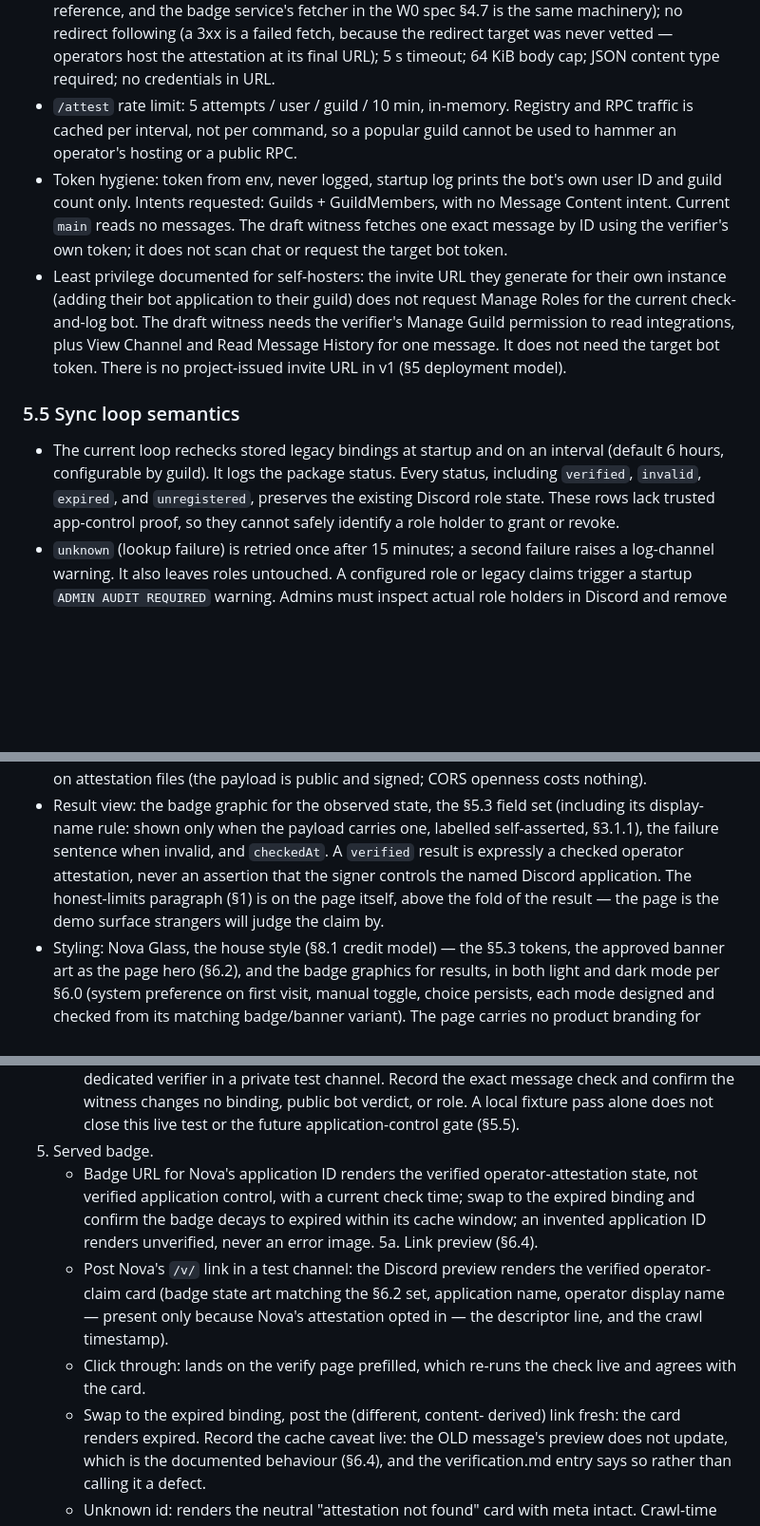
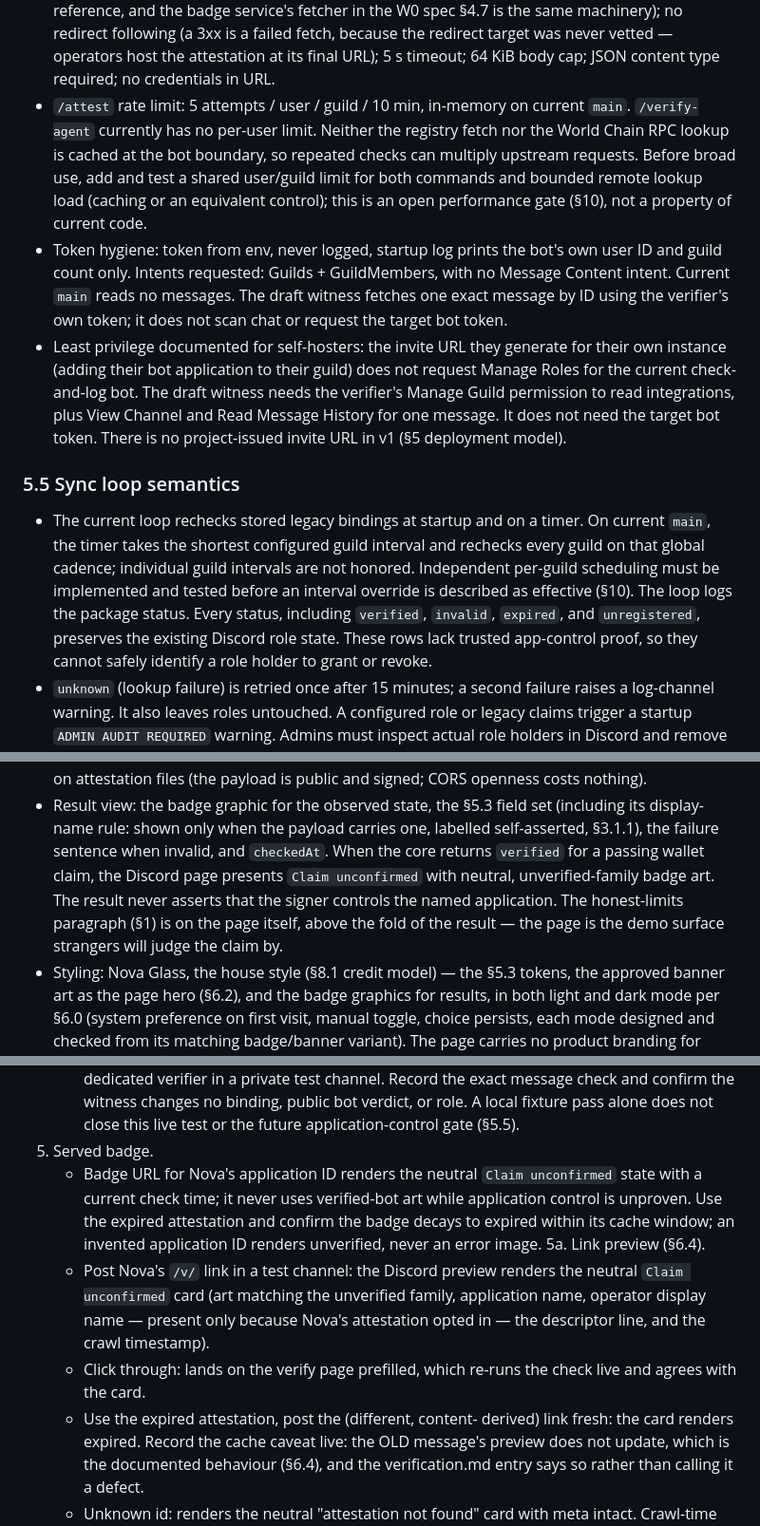
Before and after one commit to niclydon/fiador, a Markdown page: docs/DESIGN.md, 3 parts joined by grey strips. Shown at 95% size. GitHub-like rendering; blank space fills up the shorter version.

Commit message:
docs: reconcile Fiador spec with current claim gate

```diff
--- a/docs/DESIGN.md
+++ b/docs/DESIGN.md
@@ -1090,9 +1093,13 @@ tested, not a command available from `main`.
   5 s timeout; 64 KiB body cap; JSON content type required; no
   credentials in URL.
 - `/attest` rate limit: 5 attempts / user / guild / 10 min,
-  in-memory. Registry and RPC traffic is cached per interval,
-  not per command, so a popular guild cannot be used to hammer
-  an operator's hosting or a public RPC.
+  in-memory on current `main`. `/verify-agent` currently has no
+  per-user limit. Neither the registry fetch nor the World Chain
+  RPC lookup is cached at the bot boundary, so repeated checks
+  can multiply upstream requests. Before broad use, add and test
+  a shared user/guild limit for both commands and bounded remote
+  lookup load (caching or an equivalent control); this is an
+  open performance gate (§10), not a property of current code.
 - Token hygiene: token from env, never logged, startup log prints
   the bot's own user ID and guild count only. Intents requested:
   Guilds + GuildMembers, with no Message Content intent. Current
@@ -1111,9 +1118,13 @@ tested, not a command available from `main`.
 ### 5.5 Sync loop semantics
 
 - The current loop rechecks stored legacy bindings at startup and
-  on an interval (default 6 hours, configurable by guild). It
-  logs the package status. Every status, including `verified`,
-  `invalid`, `expired`, and `unregistered`, preserves the existing
+  on a timer. On current `main`, the timer takes the shortest
+  configured guild interval and rechecks every guild on that
+  global cadence; individual guild intervals are not honored.
+  Independent per-guild scheduling must be implemented and tested
+  before an interval override is described as effective (§10).
+  The loop logs the package status. Every status, including
+  `verified`, `invalid`, `expired`, and `unregistered`, preserves the existing
   Discord role state. These rows lack trusted app-control proof,
   so they cannot safely identify a role holder to grant or revoke.
 - `unknown` (lookup failure) is retried once after 15 minutes;
@@ -1199,12 +1212,13 @@ designs ships in both light and dark mode:
   §5.3 field set (including its display-name rule: shown only
   when the payload carries one, labelled self-asserted,
   §3.1.1), the failure sentence when invalid, and
-  `checkedAt`. A `verified` result is expressly a checked
-  operator attestation, never an assertion that the signer
-  controls the named Discord application. The honest-limits
-  paragraph (§1) is on the page itself, above the fold of the
-  result — the page is the demo
-  surface strangers will judge the claim by.
+  `checkedAt`. When the core returns `verified` for a passing
+  wallet claim, the Discord page presents `Claim unconfirmed`
+  with neutral, unverified-family badge art. The result never
+  asserts that the signer controls the named application. The
+  honest-limits paragraph (§1) is on the page itself, above the
+  fold of the result — the page is the demo surface strangers
+  will judge the claim by.
 - Styling: Nova Glass, the house style (§8.1 credit model) —
   the §5.3 tokens, the approved banner art as the page hero
   (§6.2), and the badge graphics for results, in both light and
@@ -1661,22 +1682,23 @@ Steps:
      or role. A local fixture pass alone does not close this live
      test or the future application-control gate (§5.5).
 5. Served badge.
-   - Badge URL for Nova's application ID renders the verified
-     operator-attestation state, not verified application control,
-     with a current check time; swap to the expired binding and confirm
-     the badge decays to expired within its cache window; an
+   - Badge URL for Nova's application ID renders the neutral
+     `Claim unconfirmed` state with a current check time;
+     it never uses verified-bot art while application control is
+     unproven. Use the expired attestation and confirm the badge
+     decays to expired within its cache window; an
      invented application ID renders unverified, never an error
      image.
 5a. Link preview (§6.4).
    - Post Nova's `/v/` link in a test channel: the Discord
-     preview renders the verified operator-claim card (badge
-     state art matching the §6.2 set, application name,
+     preview renders the neutral `Claim unconfirmed` card (art
+     matching the unverified family, application name,
      operator display name —
      present only because Nova's attestation opted in — the
      descriptor line, and the crawl timestamp).
    - Click through: lands on the verify page prefilled, which
      re-runs the check live and agrees with the card.
-   - Swap to the expired binding, post the (different, content-
+   - Use the expired attestation, post the (different, content-
      derived) link fresh: the card renders expired. Record the
      cache caveat live: the OLD message's preview does not
      update, which is the documented behaviour (§6.4), and the
```
Also changed, not shown: other parts of docs/DESIGN.md (+35 -11 lines), docs/SPEC.md (+74 -51 lines).
